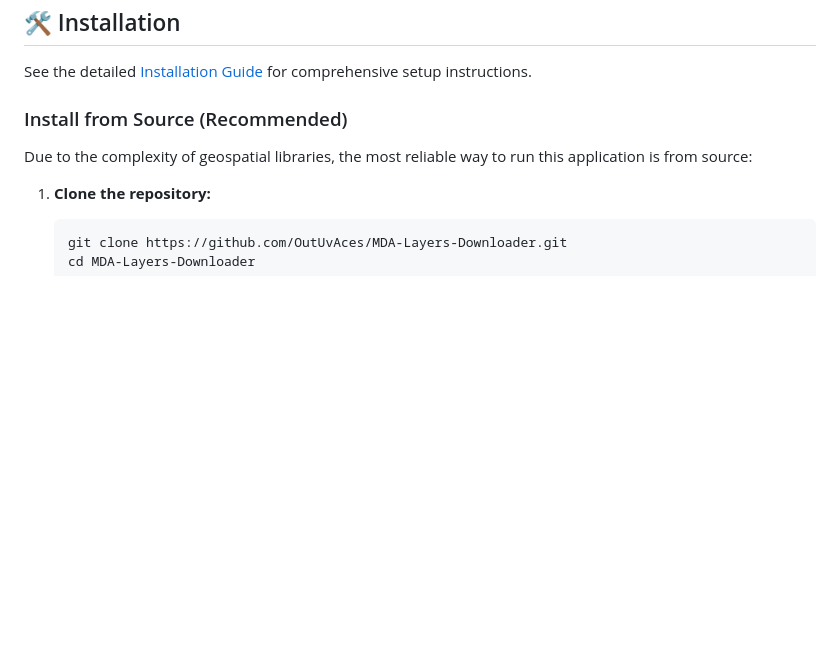
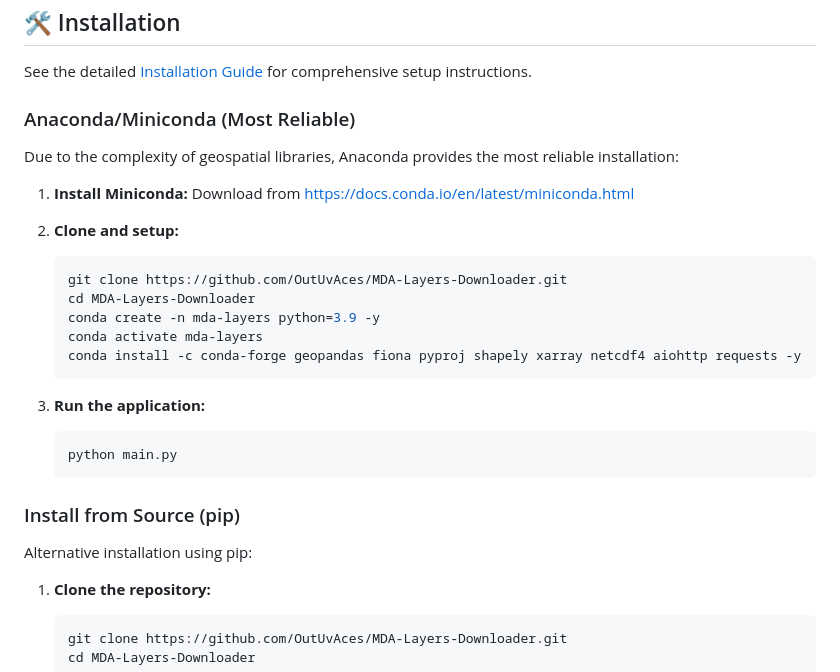
Before and after one commit to OutUvAces/MDA-Layers-Downloader, a Markdown page: README.md, the part around the change. Drawn GitHub-style; blank space fills up the shorter version.

````diff
--- a/README.md
+++ b/README.md
@@ -39,8 +39,27 @@ The application integrates data from authoritative marine geospatial sources:
 
 See the detailed [Installation Guide](INSTALL.md) for comprehensive setup instructions.
 
-### Install from Source (Recommended)
-Due to the complexity of geospatial libraries, the most reliable way to run this application is from source:
+### Anaconda/Miniconda (Most Reliable)
+Due to the complexity of geospatial libraries, Anaconda provides the most reliable installation:
+
+1. **Install Miniconda:** Download from https://docs.conda.io/en/latest/miniconda.html
+
+2. **Clone and setup:**
+   ```bash
+   git clone https://github.com/OutUvAces/MDA-Layers-Downloader.git
+   cd MDA-Layers-Downloader
+   conda create -n mda-layers python=3.9 -y
+   conda activate mda-layers
+   conda install -c conda-forge geopandas fiona pyproj shapely xarray netcdf4 aiohttp requests -y
+   ```
+
+3. **Run the application:**
+   ```bash
+   python main.py
+   ```
+
+### Install from Source (pip)
+Alternative installation using pip:
 
 1. **Clone the repository:**
    ```bash
````
Also changed, not shown: INSTALL.md (+53 -7 lines).
